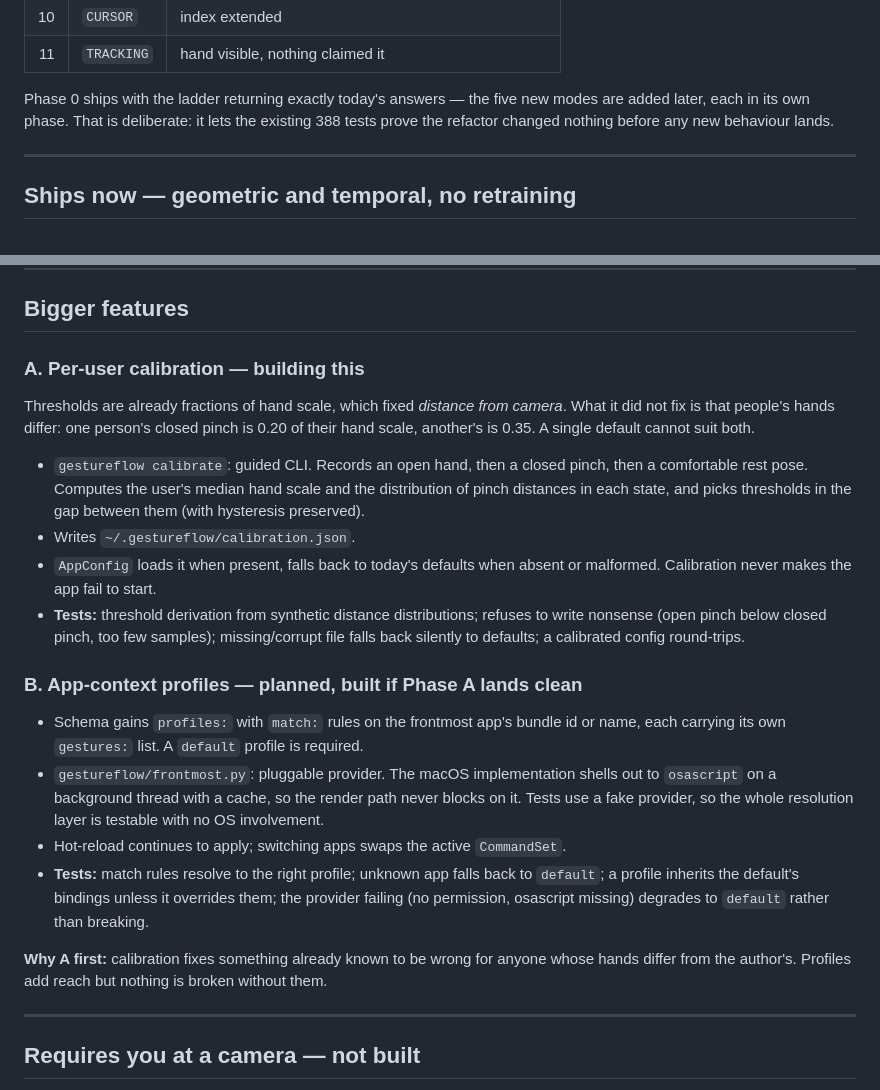
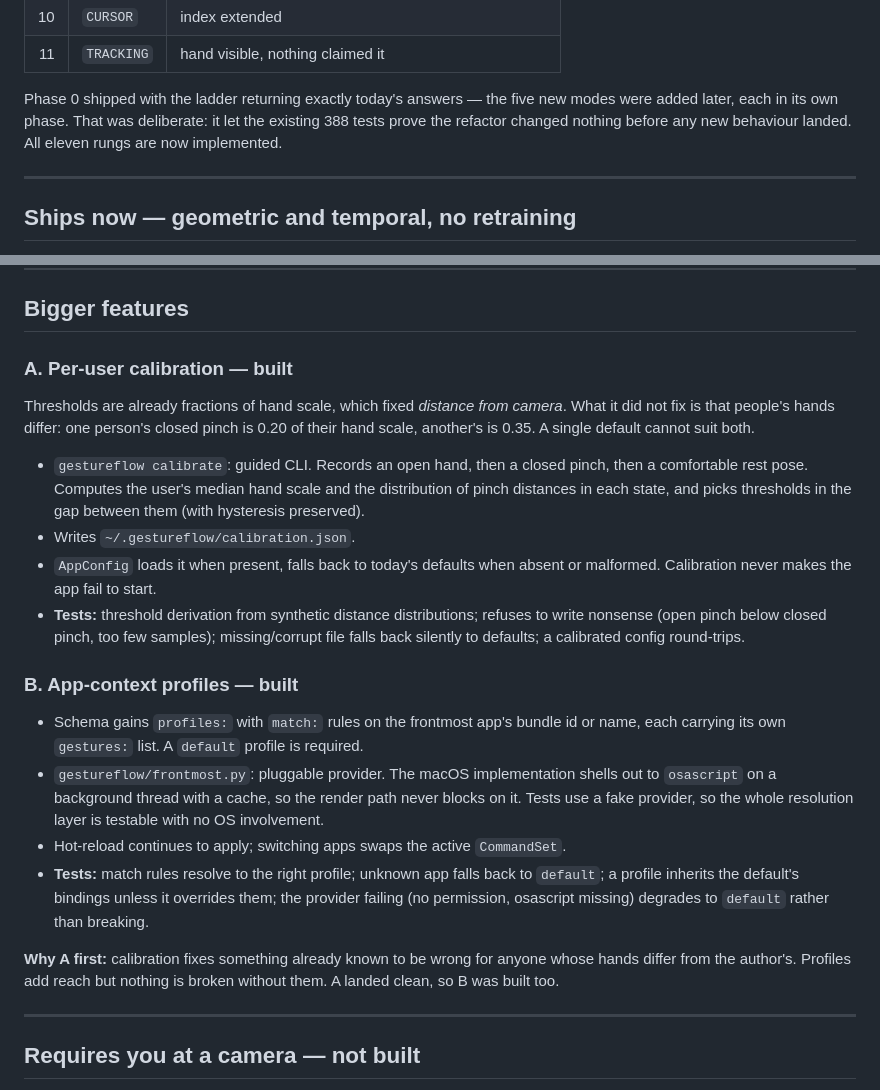
Before and after one commit to linhlle/GestureFlow-Media-Controller, a Markdown page: PLAN.md, 2 parts joined by grey strips. GitHub-like rendering.

Commit message:
Mark both bigger features as built in the plan

```diff
--- a/PLAN.md
+++ b/PLAN.md
@@ -50,10 +50,10 @@ commands, then whole-hand poses, then fine-grained ones.
 | 10 | `CURSOR` | index extended |
 | 11 | `TRACKING` | hand visible, nothing claimed it |
 
-Phase 0 ships with the ladder returning exactly today's answers — the five new
-modes are added later, each in its own phase. That is deliberate: it lets the
+Phase 0 shipped with the ladder returning exactly today's answers — the five new
+modes were added later, each in its own phase. That was deliberate: it let the
 existing 388 tests prove the refactor changed nothing before any new behaviour
-lands.
+landed. All eleven rungs are now implemented.
 
 ---
 
@@ -208,7 +208,7 @@ no `eval`, no arbitrary strings reaching a shell.
 
 ## Bigger features
 
-### A. Per-user calibration — **building this**
+### A. Per-user calibration — **built**
 
 Thresholds are already fractions of hand scale, which fixed *distance from
 camera*. What it did not fix is that people's hands differ: one person's closed
@@ -227,7 +227,7 @@ suit both.
   missing/corrupt file falls back silently to defaults; a calibrated config
   round-trips.
 
-### B. App-context profiles — **planned, built if Phase A lands clean**
+### B. App-context profiles — **built**
 
 - Schema gains `profiles:` with `match:` rules on the frontmost app's bundle id
   or name, each carrying its own `gestures:` list. A `default` profile is
@@ -244,7 +244,7 @@ suit both.
 
 **Why A first:** calibration fixes something already known to be wrong for
 anyone whose hands differ from the author's. Profiles add reach but nothing is
-broken without them.
+broken without them. A landed clean, so B was built too.
 
 ---
 
```
